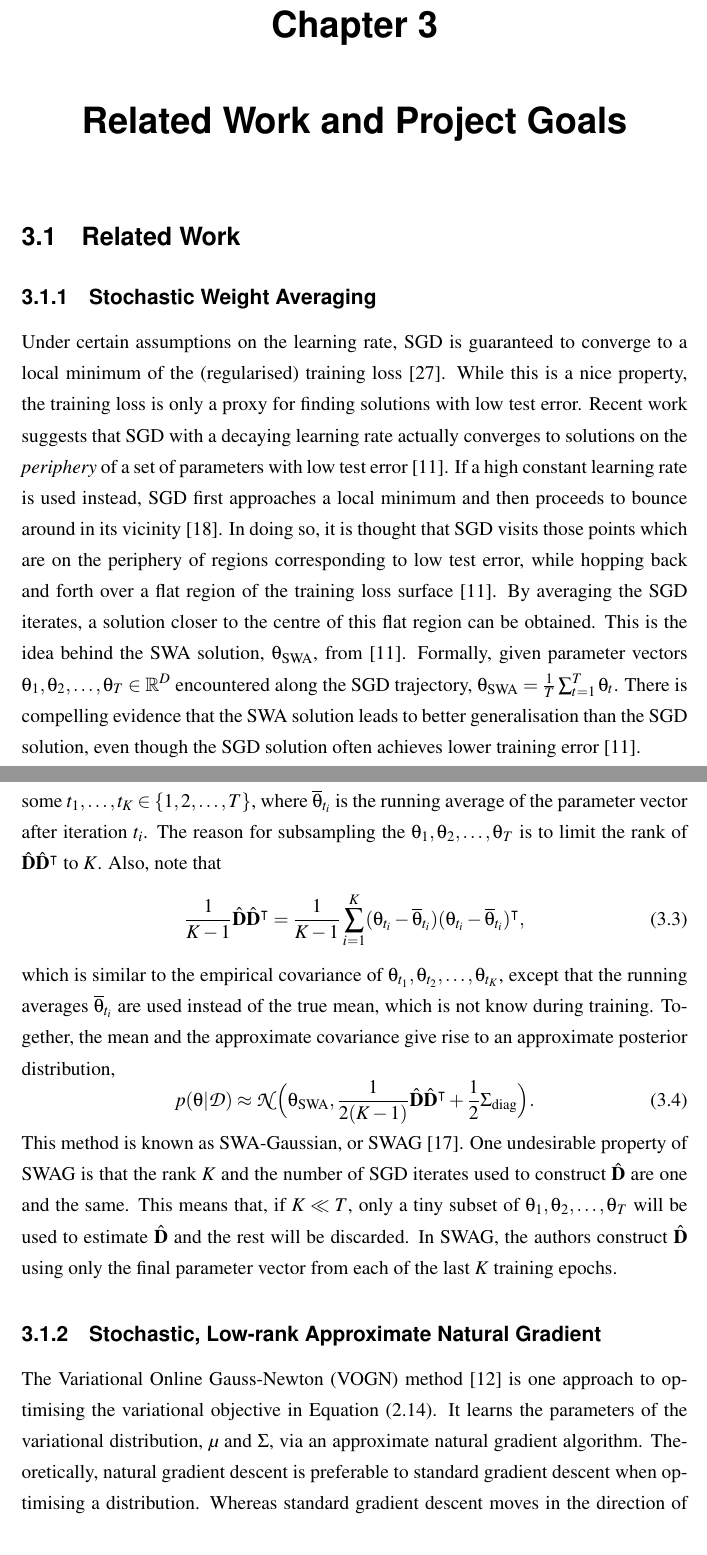
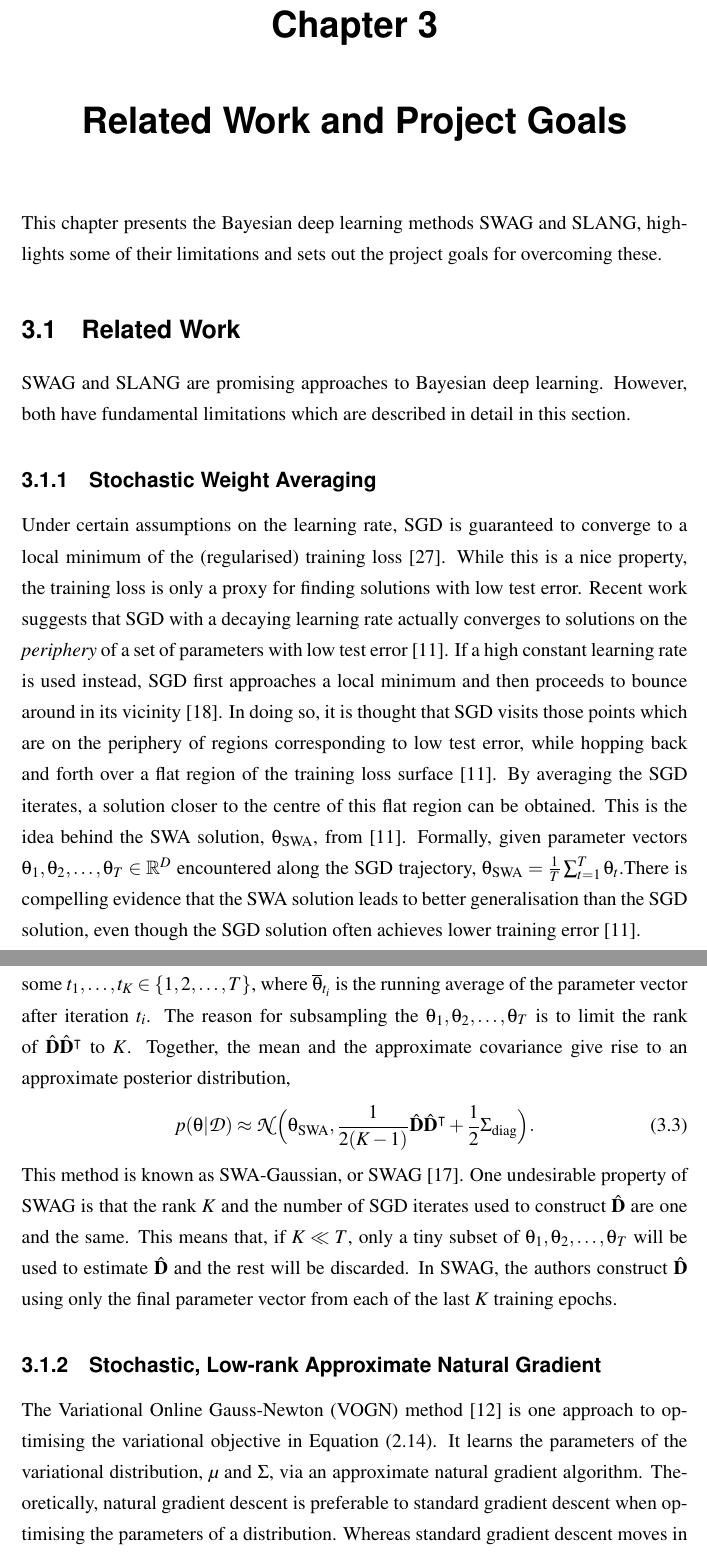
Before and after one commit to ayeright/swafa, a LaTeX thesis (thesis/main.tex): two parts of pages 13 and 14 of 63, joined at a grey line, cut so that both start at the same text. Compiled offline with pdfLaTeX.

Commit message:
modify chapter 3 to reflect Michael's comments

```diff
--- a/thesis/main.tex
+++ b/thesis/main.tex
@@ -279,16 +279,12 @@ where $L$ is the Monte Carlo average size, $\theta_l \sim \mathcal{N}(\mu, \Sigm
 
 \chapter{Related Work and Project Goals}\label{ch:previous_work}
 
-%This chapter presents the SWAG and SLANG methods. Both are promising approaches to Bayesian deep learning, but have fundamental limitations which are described in detail. The project goals, which focus on overcoming these limitations via FA, are then clearly set out.
+This chapter presents the Bayesian deep learning methods SWAG and SLANG, highlights some of their limitations and sets out the project goals for overcoming these.
 
 \section{Related Work}\label{sec:related_work}
 
+SWAG and SLANG are promising approaches to Bayesian deep learning. However, both have fundamental limitations which are described in detail in this section.
+
 \subsection{Stochastic Weight Averaging}\label{sec:swa}
 
-Under certain assumptions on the learning rate, SGD is guaranteed to converge to a local minimum of the (regularised) training loss \cite{ruder2016}. While this is a nice property, the training loss is only a proxy for finding solutions with low test error.
-%Recent work suggests that good regions of the loss surface with respect to train and test error are rarely perfectly aligned \cite{izmailov2018}.
-Recent work suggests that SGD with a decaying learning rate actually converges to solutions on the \emph{periphery} of a set of parameters with low test error \cite{izmailov2018}.
-%It is thought that such solutions lie in sharp regions of the training loss surface, where even a small shift can result in poor generalisation \cite{izmailov2018}. Therefore, solutions in flatter regions of the training loss surface, which are more likely to remain good even are being shifted, are desirable.
-If a high constant learning rate is used instead, SGD first approaches a local minimum and then proceeds to bounce around in its vicinity \cite{mandt2017}. In doing so, it is thought that SGD visits those points which are on the periphery of regions corresponding to low test error, while hopping back and forth over a flat region of the training loss surface \cite{izmailov2018}. By averaging the SGD iterates, a solution closer to the centre of this flat region can be obtained. This is the idea behind the SWA solution, $\theta_{\text{SWA}}$, from \cite{izmailov2018}. Formally, given parameter vectors $\theta_1, \theta_2, \dots, \theta_T \in \R^D$ encountered along the SGD trajectory, $\theta_{\text{SWA}} = \frac{1}{T}\sum_{t=1}^T \theta_t$.
-%\begin{equation}\label{eqn:swa_solution}
-%	\theta_{\text{SWA}} = \frac{1}{T}\sum_{t=1}^T \theta_t.
+Under certain assumptions on the learning rate, SGD is guaranteed to converge to a local minimum of the (regularised) training loss \cite{ruder2016}. While this is a nice property, the training loss is only a proxy for finding solutions with low test error. Recent work suggests that SGD with a decaying learning rate actually converges to solutions on the \emph{periphery} of a set of parameters with low test error \cite{izmailov2018}. If a high constant learning rate is used instead, SGD first approaches a local minimum and then proceeds to bounce around in its vicinity \cite{mandt2017}. In doing so, it is thought that SGD visits those points which are on the periphery of regions corresponding to low test error, while hopping back and forth over a flat region of the training loss surface \cite{izmailov2018}. By averaging the SGD iterates, a solution closer to the centre of this flat region can be obtained. This is the idea behind the SWA solution, $\theta_{\text{SWA}}$, from \cite{izmailov2018}. Formally, given parameter vectors $\theta_1, \theta_2, \dots, \theta_T \in \R^D$ encountered along the SGD trajectory, $\theta_{\text{SWA}} = \frac{1}{T}\sum_{t=1}^T \theta_t$.There is compelling evidence that the SWA solution leads to better generalisation than the SGD solution, even though the SGD solution often achieves lower training error \cite{izmailov2018}.
@@ -295,2 +300,6 @@ If a high constant learning rate is used instead, SGD first approaches a local m
+where $\hat{\matr{D}} \in \R^{D \times K}$ is formed by concatenating $K$ vectors $(\theta_{t_1} - \overline{\theta}_{t_1}), \dots, (\theta_{t_K} - \overline{\theta}_{t_K})$ for some $t_1, \dots, t_K \in \{1,2, \dots, T\}$, where $\overline{\theta}_{t_i}$ is the running average of the parameter vector after iteration $t_i$. The reason for subsampling the $\theta_1, \theta_2, \dots, \theta_T$ is to limit the rank of $\hat{\matr{D}}\hat{\matr{D}}^\intercal$ to $K$.
+%Also, note that
+%\begin{equation}
+%	\frac{1}{K-1} \hat{\matr{D}}\hat{\matr{D}}^\intercal
+%	= \frac{1}{K-1} \sum_{i=1}^K (\theta_{t_i} - \overline{\theta}_{t_i}) (\theta_{t_i} - \overline{\theta}_{t_i})^\intercal,
 %\end{equation}
-There is compelling evidence that the SWA solution leads to better generalisation than the SGD solution, even though the SGD solution often achieves lower training error \cite{izmailov2018}.
@@ -306,9 +306,5 @@ where the squares are applied element-wise. For rank $K \in \N^+$, the low-rank
-where $\hat{\matr{D}} \in \R^{D \times K}$ is formed by concatenating $K$ vectors $(\theta_{t_1} - \overline{\theta}_{t_1}), \dots, (\theta_{t_K} - \overline{\theta}_{t_K})$ for some $t_1, \dots, t_K \in \{1,2, \dots, T\}$, where $\overline{\theta}_{t_i}$ is the running average of the parameter vector after iteration $t_i$. The reason for subsampling the $\theta_1, \theta_2, \dots, \theta_T$ is to limit the rank of $\hat{\matr{D}}\hat{\matr{D}}^\intercal$ to $K$. Also, note that
-\begin{equation}
-	\frac{1}{K-1} \hat{\matr{D}}\hat{\matr{D}}^\intercal
-	= \frac{1}{K-1} \sum_{i=1}^K (\theta_{t_i} - \overline{\theta}_{t_i}) (\theta_{t_i} - \overline{\theta}_{t_i})^\intercal,
-\end{equation}
-which is similar to the empirical covariance of $\theta_{t_1}, \theta_{t_2}, \dots, \theta_{t_K}$, except that the running averages $\overline{\theta}_{t_i}$ are used instead of the true mean, which is not know during training. Together, the mean and the approximate covariance give rise to an approximate posterior distribution,
+%which is similar to the empirical covariance of $\theta_{t_1}, \theta_{t_2}, \dots, \theta_{t_K}$, except that the running averages $\overline{\theta}_{t_i}$ are used instead of the true mean, which is not know during training.
+Together, the mean and the approximate covariance give rise to an approximate posterior distribution,
 \begin{equation}\label{eqn:swag_dist}
 	p(\theta | \mathcal{D}) \approx
 	\mathcal{N}\Big(\theta_\text{SWA}, \frac{1}{2(K-1)} \hat{\matr{D}}\hat{\matr{D}}^\intercal + \frac{1}{2}\Sigma_\text{diag}\Big).
@@ -318,7 +314,7 @@ This method is known as SWA-Gaussian, or SWAG \cite{maddox2019}. One undesirable
 
 \subsection{Stochastic, Low-rank Approximate Natural Gradient}\label{sec:slang}
 
-The Variational Online Gauss-Newton (VOGN) method \cite{tangkaratt2018} is one approach to optimising the variational objective in Equation (\ref{eqn:vi_objective}). It learns the parameters of the variational distribution, $\mu$ and $\Sigma$, via an approximate natural gradient algorithm. Theoretically, natural gradient descent is preferable to standard gradient descent when optimising a distribution. Whereas standard gradient descent moves in the direction of steepest descent with respect to the Euclidean parameter space, natural gradient descent exploits the geometry of the \emph{distribution space}, in which the distance between two distributions is measured by the KL-divergence \cite{pascanu2013}. This is preferable, since the aim of VI is to minimise the KL-divergence between the true and variational distributions. Formally, the VOGN update rule is
+The Variational Online Gauss-Newton (VOGN) method \cite{tangkaratt2018} is one approach to optimising the variational objective in Equation (\ref{eqn:vi_objective}). It learns the parameters of the variational distribution, $\mu$ and $\Sigma$, via an approximate natural gradient algorithm. Theoretically, natural gradient descent is preferable to standard gradient descent when optimising the parameters of a distribution. Whereas standard gradient descent moves in the direction of steepest descent with respect to the Euclidean parameter space, natural gradient descent exploits the geometry of the \emph{distribution space}, in which the distance between two distributions is measured by the KL-divergence \cite{pascanu2013}. This is preferable, since the aim of VI is to minimise the KL-divergence between the true and variational distributions. Formally, the VOGN update rule is
 \begin{equation}\label{eqn:vogn_update}
 	\mu \leftarrow \mu - \eta_\mu \Sigma (\hat{\matr{g}}_\theta + \alpha \mu), \quad
 	\Sigma^{-1} \leftarrow (1 - \eta_\Sigma) \Sigma^{-1} + \eta_\Sigma(\hat{\matr{G}}_\theta + \alpha \matr{I}),
```
Also changed, not shown: thesis/main.pdf, thesis/main.tex (20 more changed lines).
